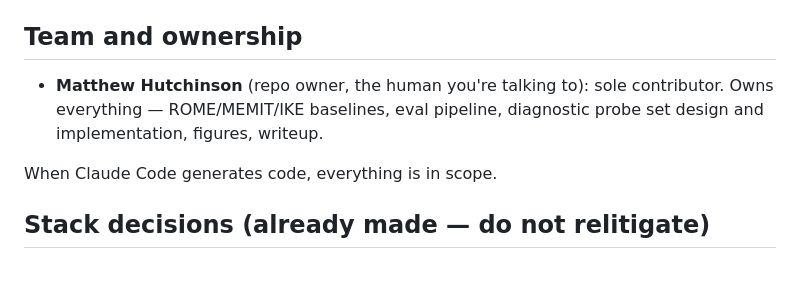
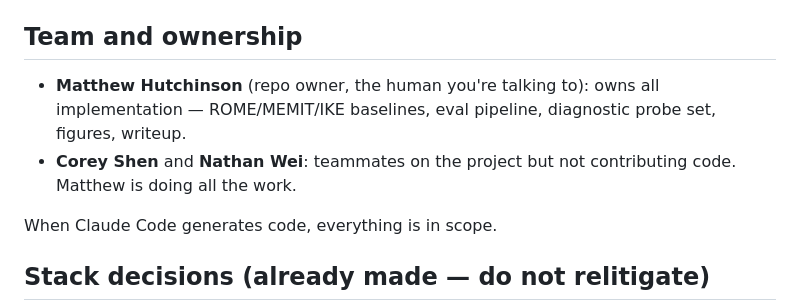
Before and after one commit to MatthewTHutchinson/cs263-knowledge-editing, a Markdown page: CLAUDE.md, the part around the change. Drawn GitHub-style; blank space fills up the shorter version.

```diff
--- a/CLAUDE.md
+++ b/CLAUDE.md
@@ -12,7 +12,8 @@ See `docs/CS263_Project_Planning_Report.docx` in this repo for the full planning
 
 ## Team and ownership
 
-- **Matthew Hutchinson** (repo owner, the human you're talking to): sole contributor. Owns everything — ROME/MEMIT/IKE baselines, eval pipeline, diagnostic probe set design and implementation, figures, writeup.
+- **Matthew Hutchinson** (repo owner, the human you're talking to): owns all implementation — ROME/MEMIT/IKE baselines, eval pipeline, diagnostic probe set, figures, writeup.
+- **Corey Shen** and **Nathan Wei**: teammates on the project but not contributing code. Matthew is doing all the work.
 
 When Claude Code generates code, everything is in scope.
 
```
Also changed, not shown: README.md (+1 -1 lines).
